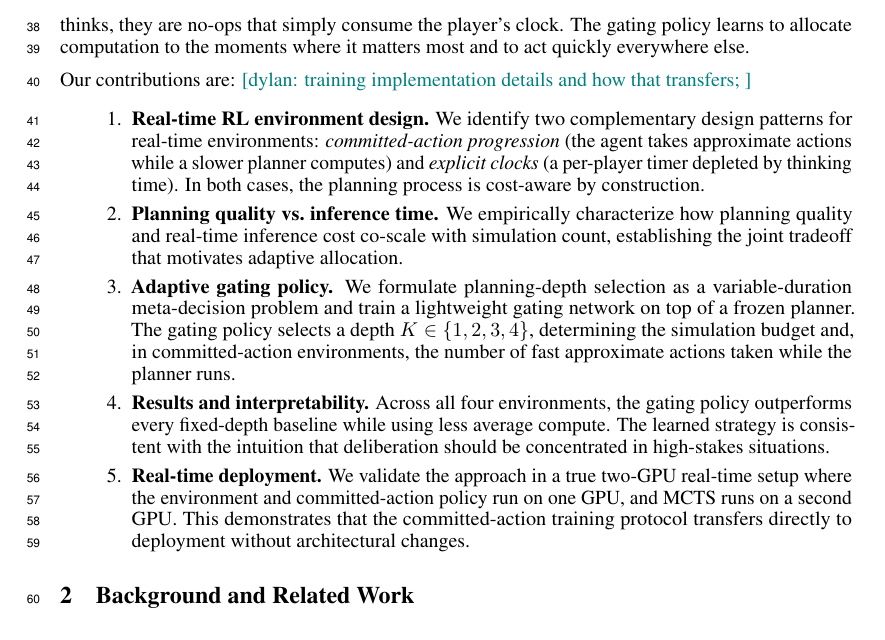
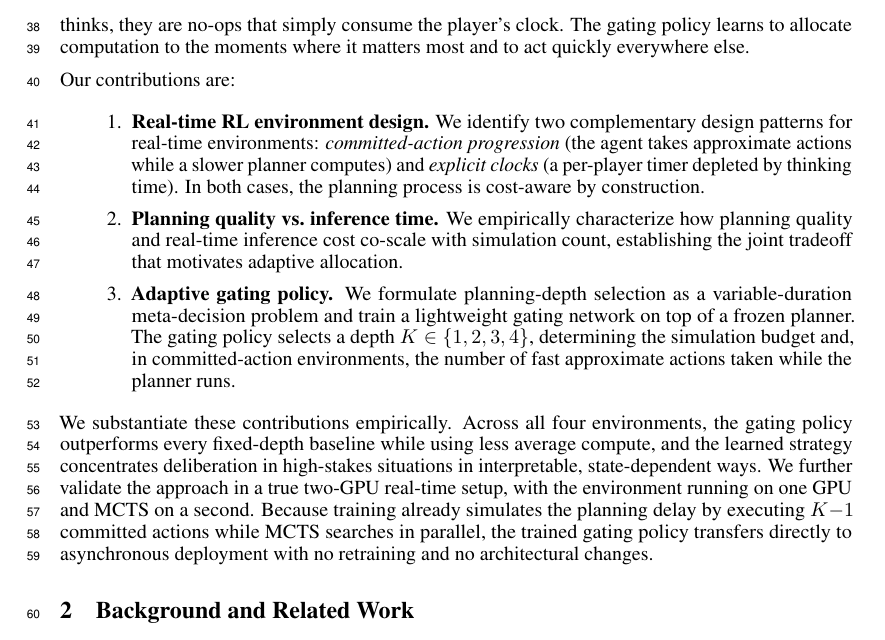
Before and after one commit to Aneeshers/realtime-rl, a LaTeX paper (neurips_2026.tex): part of page 2 of 22, cut so that both start at the same text. Compiled offline with pdfLaTeX.

Commit message:
Updates from Overleaf

```diff
--- a/neurips_2026.tex
+++ b/neurips_2026.tex
@@ -101,7 +101,6 @@ The gating policy learns to allocate computation to the moments where it matters
 and to act quickly everywhere else.
 
 Our contributions are:
-\dc{training implementation details and how that transfers; }
 \begin{enumerate}
   \item \textbf{Real-time RL environment design.}
     We identify two complementary design patterns for real-time environments:
@@ -109,31 +108,27 @@ Our contributions are:
     a slower planner computes) and \emph{explicit clocks} (a per-player timer
     depleted by thinking time).
     In both cases, the planning process is cost-aware by construction.
-
   \item \textbf{Planning quality vs.\ inference time.}
     We empirically characterize how planning quality and real-time inference cost
     co-scale with simulation count, establishing the joint tradeoff that motivates
     adaptive allocation.
-
   \item \textbf{Adaptive gating policy.}
     We formulate planning-depth selection as a variable-duration meta-decision problem
     and train a lightweight gating network on top of a frozen planner.
     The gating policy selects a depth $K \in \Kset$, determining the simulation budget
     and, in committed-action environments, the number of fast approximate actions taken
     while the planner runs.
+\end{enumerate}
 
-  \item \textbf{Results and interpretability.}
-    Across all four environments, the gating policy outperforms every fixed-depth
-    baseline while using less average compute.
-    The learned strategy is consistent with the intuition that deliberation should
-    be concentrated in high-stakes situations.
-
-  \item \textbf{Real-time deployment.}
-    We validate the approach in a true two-GPU real-time setup where the environment
-    and committed-action policy run on one GPU, and MCTS runs on a second GPU.
-    This demonstrates that the committed-action training protocol transfers directly
-    to deployment without architectural changes.
-\end{enumerate}
+We substantiate these contributions empirically. Across all four environments,
+the gating policy outperforms every fixed-depth baseline while using less
+average compute, and the learned strategy concentrates deliberation in
+high-stakes situations in interpretable, state-dependent ways. We further
+validate the approach in a true two-GPU real-time setup, with the environment running on one GPU and MCTS on a second. Because
+training already simulates the planning delay by executing $K{-}1$ committed
+actions while MCTS searches in parallel, the trained gating policy transfers
+directly to asynchronous deployment with no retraining and no architectural
+changes.
 
 
 % =============================================================================
```
